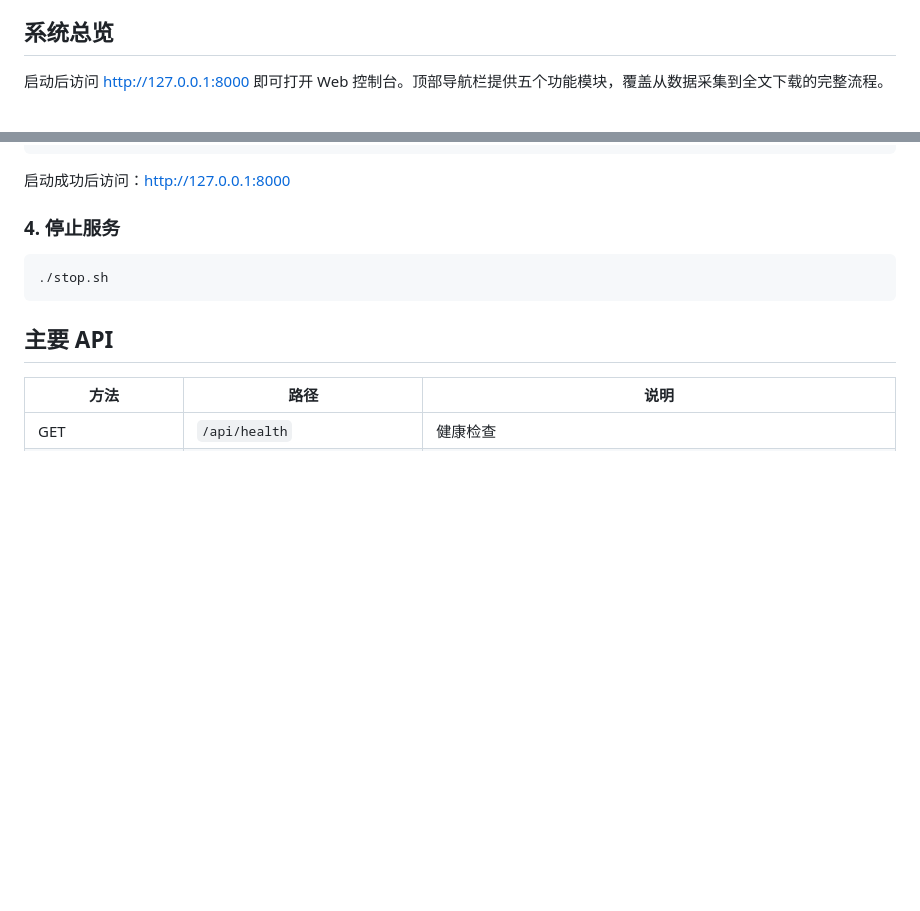
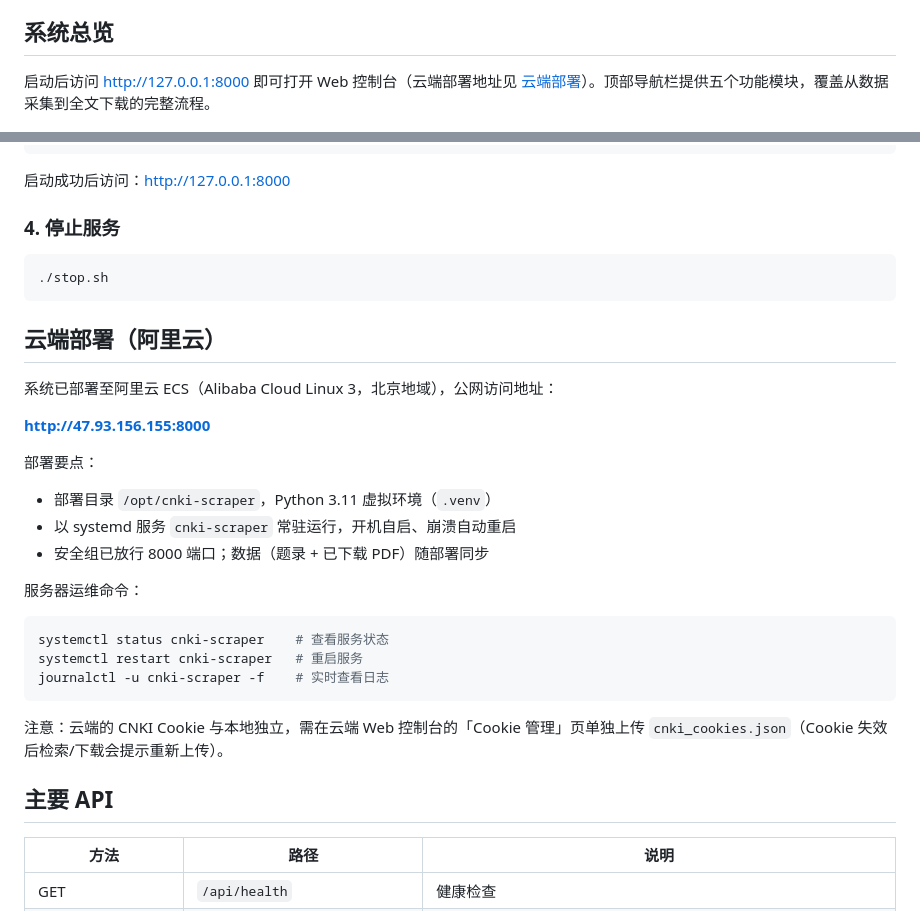
Before and after one commit to lEternityl/cnki-scraper, a Markdown page: README.md, 2 parts joined by grey strips. Drawn GitHub-style; blank space fills up the shorter version.

Commit message:
docs: README 增加阿里云云端部署说明与公网访问地址

````diff
--- a/README.md
+++ b/README.md
@@ -4,7 +4,7 @@
 
 ## 系统总览
 
-启动后访问 http://127.0.0.1:8000 即可打开 Web 控制台。顶部导航栏提供五个功能模块，覆盖从数据采集到全文下载的完整流程。
+启动后访问 http://127.0.0.1:8000 即可打开 Web 控制台（云端部署地址见 [云端部署](#云端部署阿里云)）。顶部导航栏提供五个功能模块，覆盖从数据采集到全文下载的完整流程。
 
 ![系统主界面](docs/scrape.png)
 
@@ -167,6 +167,28 @@ python -m uvicorn backend.main:app --host 0.0.0.0 --port 8000
 ./stop.sh
 ```
 
+## 云端部署（阿里云）
+
+系统已部署至阿里云 ECS（Alibaba Cloud Linux 3，北京地域），公网访问地址：
+
+**http://47.93.156.155:8000**
+
+部署要点：
+
+- 部署目录 `/opt/cnki-scraper`，Python 3.11 虚拟环境（`.venv`）
+- 以 systemd 服务 `cnki-scraper` 常驻运行，开机自启、崩溃自动重启
+- 安全组已放行 8000 端口；数据（题录 + 已下载 PDF）随部署同步
+
+服务器运维命令：
+
+```bash
+systemctl status cnki-scraper    # 查看服务状态
+systemctl restart cnki-scraper   # 重启服务
+journalctl -u cnki-scraper -f    # 实时查看日志
+```
+
+注意：云端的 CNKI Cookie 与本地独立，需在云端 Web 控制台的「Cookie 管理」页单独上传 `cnki_cookies.json`（Cookie 失效后检索/下载会提示重新上传）。
+
 ## 主要 API
 
 | 方法 | 路径 | 说明 |
````
